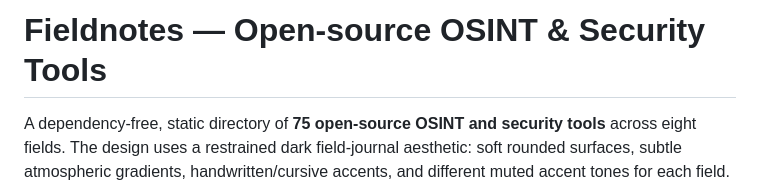
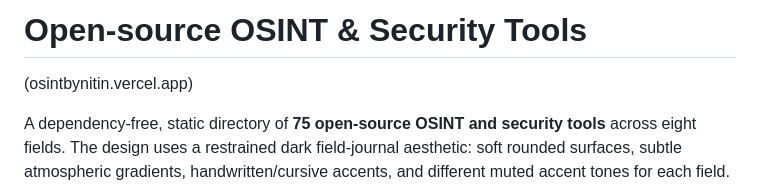
Before and after one commit to nitinkharayat/osintframework, a Markdown page: README.md, the part around the change. Rendered like a GitHub page.

```diff
--- a/README.md
+++ b/README.md
@@ -1,4 +1,6 @@
-# Fieldnotes — Open-source OSINT & Security Tools
+# Open-source OSINT & Security Tools
+(osintbynitin.vercel.app)
+
 
 A dependency-free, static directory of **75 open-source OSINT and security tools** across eight fields. The design uses a restrained dark field-journal aesthetic: soft rounded surfaces, subtle atmospheric gradients, handwritten/cursive accents, and different muted accent tones for each field. A brief animated loading screen introduces each page. Tool entries include commands, usage notes, install/access guidance, documentation and repository links.
 
```
